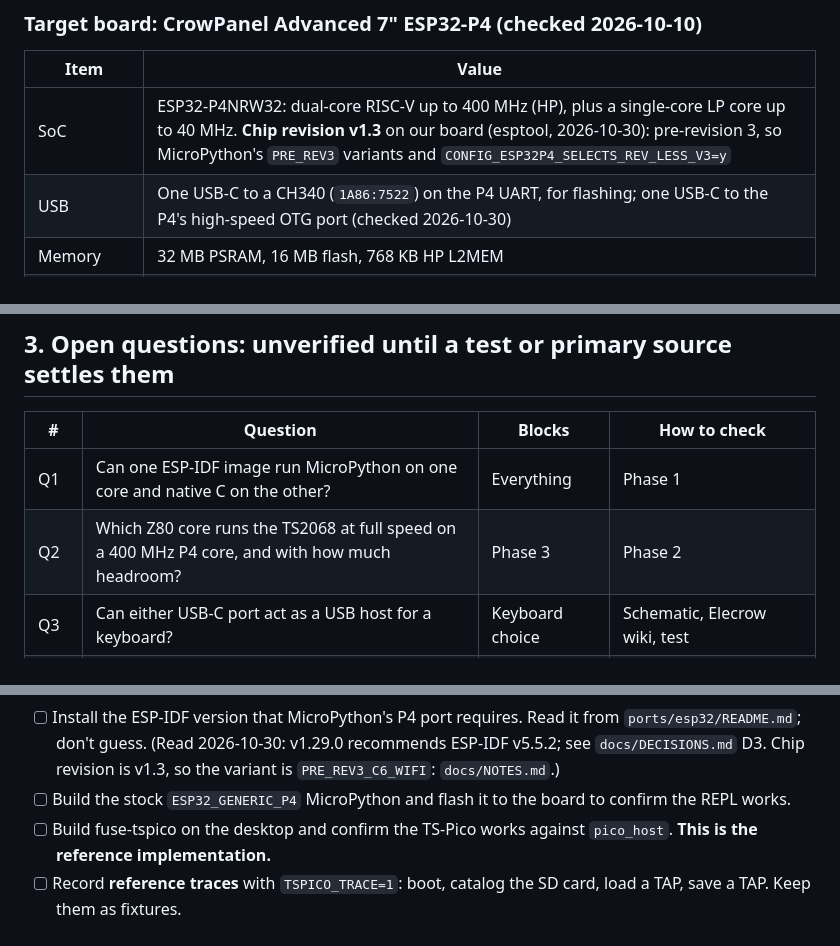
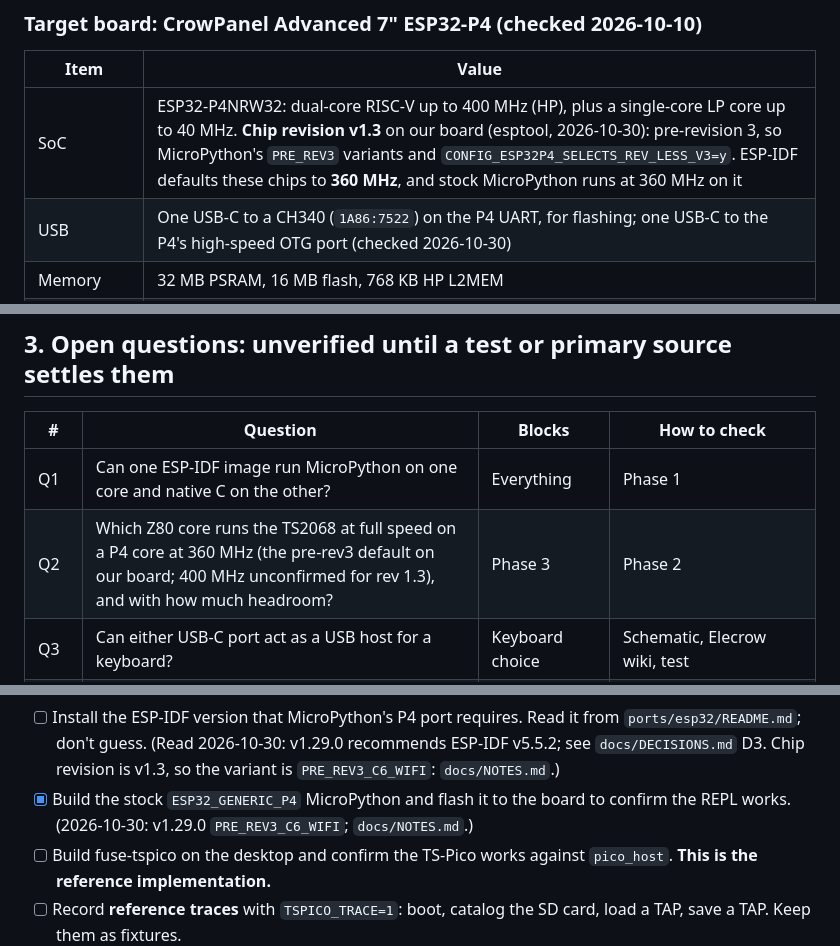
Before and after one commit to timex-sinclair-projects/ts2068-p4, a Markdown page: PLAN.md, 3 parts joined by grey strips. Drawn GitHub-style.

````diff
--- a/PLAN.md
+++ b/PLAN.md
@@ -89,7 +89,7 @@ The two emulators agreeing therefore isn't evidence: they share an origin. The S
 ### Target board: CrowPanel Advanced 7" ESP32-P4 (checked 2026-10-10)
 | Item | Value |
 |---|---|
-| SoC | ESP32-P4NRW32: dual-core RISC-V up to 400 MHz (HP), plus a single-core LP core up to 40 MHz. **Chip revision v1.3** on our board (esptool, 2026-10-30): pre-revision 3, so MicroPython's `PRE_REV3` variants and `CONFIG_ESP32P4_SELECTS_REV_LESS_V3=y` |
+| SoC | ESP32-P4NRW32: dual-core RISC-V up to 400 MHz (HP), plus a single-core LP core up to 40 MHz. **Chip revision v1.3** on our board (esptool, 2026-10-30): pre-revision 3, so MicroPython's `PRE_REV3` variants and `CONFIG_ESP32P4_SELECTS_REV_LESS_V3=y`. ESP-IDF defaults these chips to **360 MHz**, and stock MicroPython runs at 360 MHz on it |
 | USB | One USB-C to a CH340 (`1A86:7522`) on the P4 UART, for flashing; one USB-C to the P4's high-speed OTG port (checked 2026-10-30) |
 | Memory | 32 MB PSRAM, 16 MB flash, 768 KB HP L2MEM |
 | Display | 7" IPS 1024×600, MIPI-DSI, capacitive touch up to 5 points |
@@ -151,7 +151,7 @@ Sources: Elecrow wiki, CNX Software (Oct 2025), OpenELAB listing, atomic14 board
 | # | Question | Blocks | How to check |
 |---|---|---|---|
 | Q1 | Can one ESP-IDF image run MicroPython on one core and native C on the other? | Everything | Phase 1 |
-| Q2 | Which Z80 core runs the TS2068 at full speed on a 400 MHz P4 core, and with how much headroom? | Phase 3 | Phase 2 |
+| Q2 | Which Z80 core runs the TS2068 at full speed on a P4 core at 360 MHz (the pre-rev3 default on our board; 400 MHz unconfirmed for rev 1.3), and with how much headroom? | Phase 3 | Phase 2 |
 | Q3 | Can either USB-C port act as a USB host for a keyboard? | Keyboard choice | Schematic, Elecrow wiki, test |
 | Q4 | Does a BLE HID keyboard work through the C6 (esp-hosted)? | Keyboard choice | esp-hosted docs, test |
 | Q5 | Does the firmware use `machine.SDCard` or its own SD driver (`TS.sdcard`)? | Phase 4 SD mapping | Read `src/TS/sdcard.py` and its callers |
@@ -193,7 +193,7 @@ Each phase ends in a **gate**: a pass/fail result that decides whether to contin
   /test            trace fixtures, Z80 test suites, BASIC test programs
   ```
 - [ ] Install the ESP-IDF version that MicroPython's P4 port requires. Read it from `ports/esp32/README.md`; don't guess. (Read 2026-10-30: v1.29.0 recommends ESP-IDF v5.5.2; see `docs/DECISIONS.md` D3. Chip revision is v1.3, so the variant is `PRE_REV3_C6_WIFI`: `docs/NOTES.md`.)
-- [ ] Build the stock `ESP32_GENERIC_P4` MicroPython and flash it to the board to confirm the REPL works.
+- [x] Build the stock `ESP32_GENERIC_P4` MicroPython and flash it to the board to confirm the REPL works. (2026-10-30: v1.29.0 `PRE_REV3_C6_WIFI`; `docs/NOTES.md`.)
 - [ ] Build fuse-tspico on the desktop and confirm the TS-Pico works against `pico_host`. **This is the reference implementation.**
 - [ ] Record **reference traces** with `TSPICO_TRACE=1`: boot, catalog the SD card, load a TAP, save a TAP. Keep them as fixtures.
 
````
Also changed, not shown: docs/NOTES.md (+25 -0 lines).
